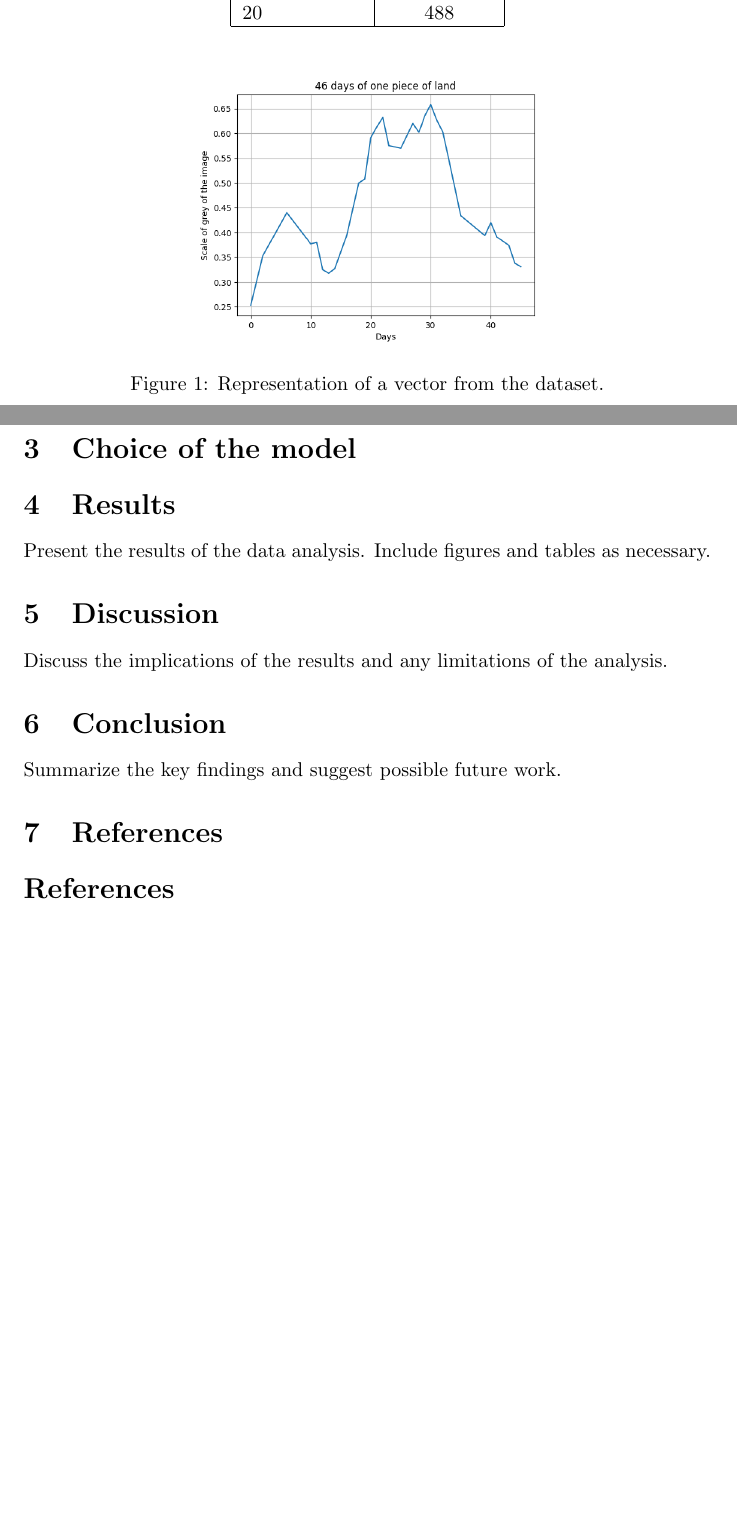
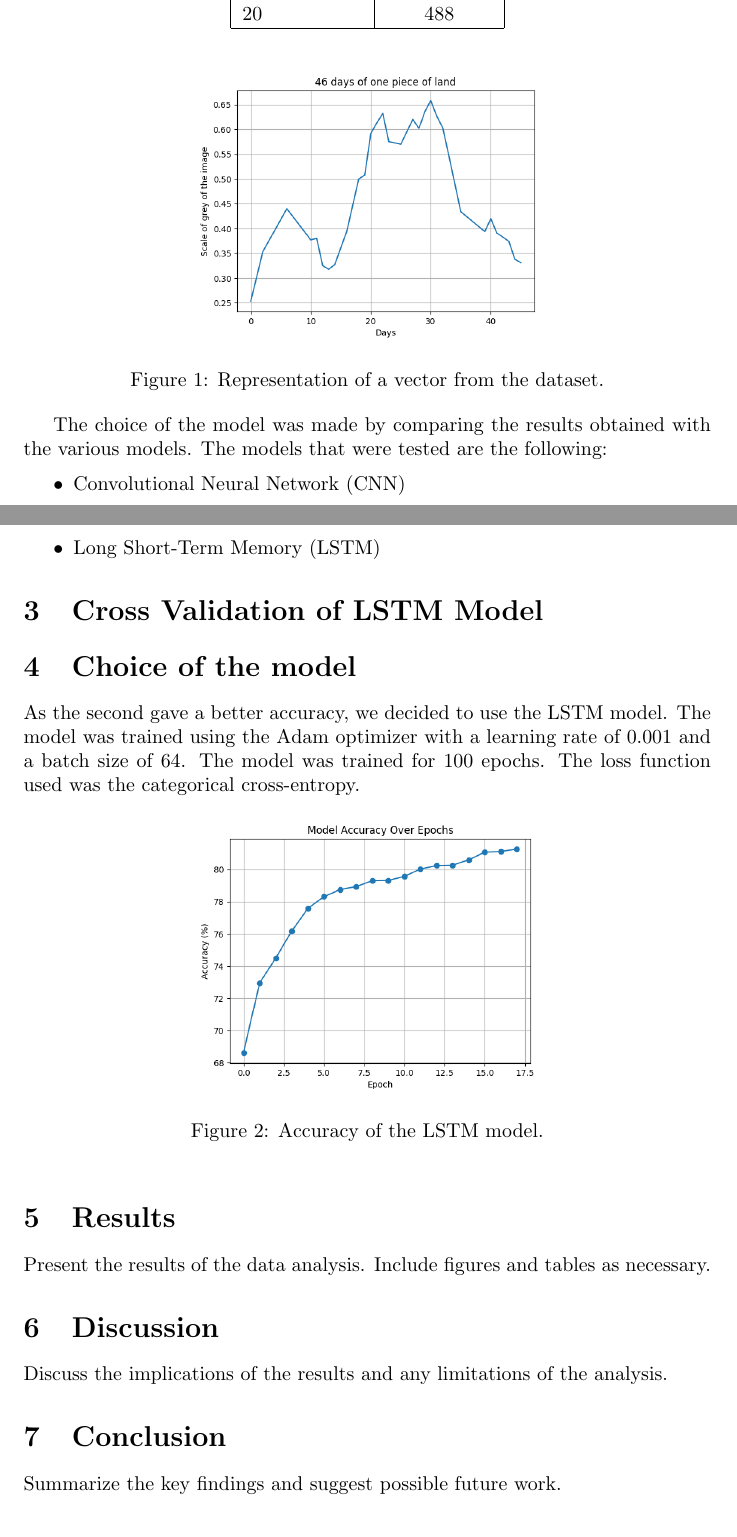
Before and after one commit to filippogiovagnini/sentinel-2_land_classification, a LaTeX paper (main.tex): two parts of pages 2 and 3 of 3, joined at a grey line, cut so that both start at the same text, the shorter picture padded with empty space. Compiled offline with pdfLaTeX.

Commit message:
cross_validation

```diff
--- a/main.tex
+++ b/main.tex
@@ -58,9 +58,27 @@ The following table shows the occurrences of the various crops:
     \label{fig:visualization}
 \end{figure}
 
+The choice of the model was made by comparing the results obtained with the various models. The models that were tested are the following:
+\begin{itemize}
+    \item Convolutional Neural Network (CNN)
+    \item Long Short-Term Memory (LSTM)
+\end{itemize}
+
+\section{Cross Validation of LSTM Model}
+
+
+
 \section{Choice of the model}
 \label{sec:model}
 
+As the second gave a better accuracy, we decided to use the LSTM model. The model was trained using the Adam optimizer with a learning rate of $0.001$ and a batch size of $64$. The model was trained for $100$ epochs. The loss function used was the categorical cross-entropy.
+
+\begin{figure}[htpb!]
+    \centering
+    \includegraphics[width=0.5\textwidth]{accuracy.png}
+    \caption{Accuracy of the LSTM model.}
+    \label{fig:loss}
+\end{figure}
 
 \section{Results}
 \label{sec:results}
@@ -75,9 +93,4 @@ Discuss the implications of the results and any limitations of the analysis.
 \label{sec:conclusion}
 Summarize the key findings and suggest possible future work.
 
-\section{References}
-\label{sec:references}
-\bibliographystyle{plain}
-\bibliography{references}
-
 \end{document}
```
Also changed, not shown: accuracy.png (added), main.pdf, 1 other file.
